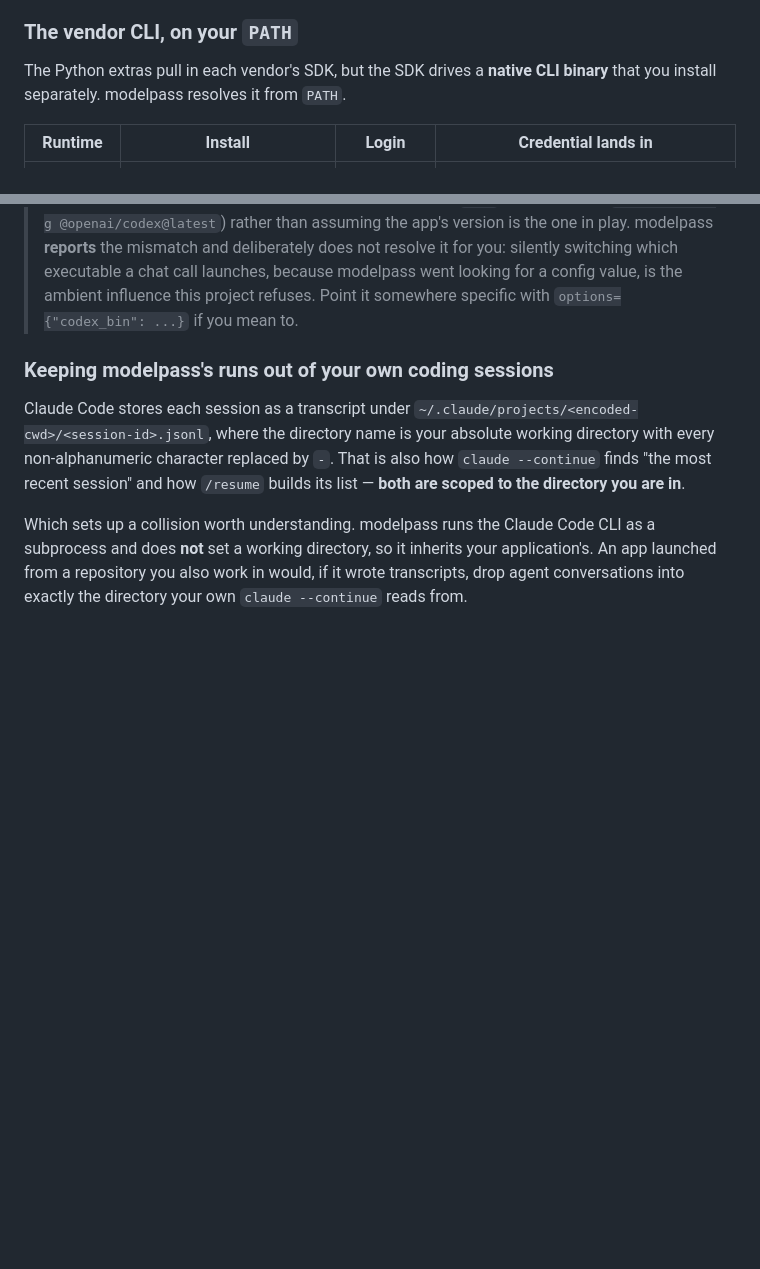
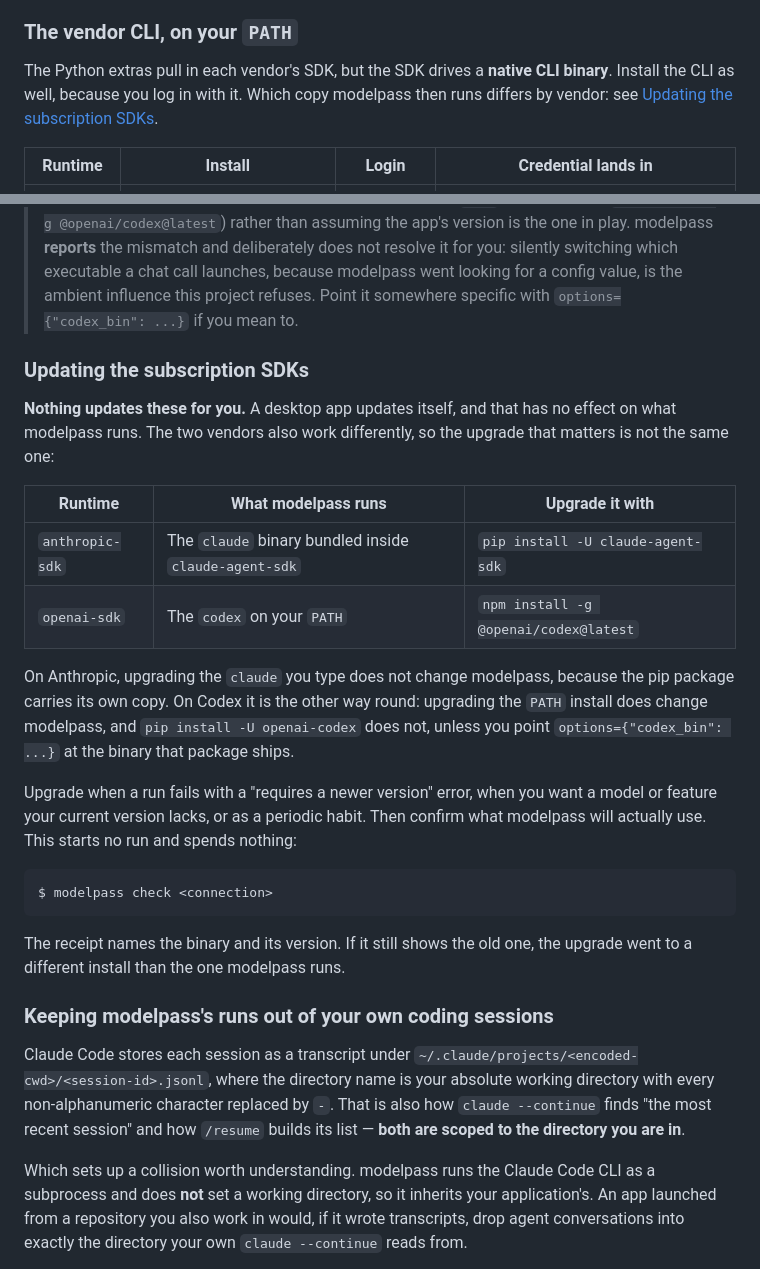
Before and after one commit to staceyfarias/modelpass, a Markdown page: README.md, 2 parts joined by grey strips. Rendered like a GitHub page; blank space fills up the shorter version.

````diff
--- a/README.md
+++ b/README.md
@@ -128,8 +128,9 @@ drives what you already have.
 
 ### The vendor CLI, on your `PATH`
 
-The Python extras pull in each vendor's SDK, but the SDK drives a **native CLI binary**
-that you install separately. modelpass resolves it from `PATH`.
+The Python extras pull in each vendor's SDK, but the SDK drives a **native CLI binary**.
+Install the CLI as well, because you log in with it. Which copy modelpass then runs
+differs by vendor: see [Updating the subscription SDKs](#updating-the-subscription-sdks).
 
 | Runtime | Install | Login | Credential lands in |
 | --- | --- | --- | --- |
@@ -359,6 +360,33 @@ receipt is the answer and the shell is not.
 > call launches, because modelpass went looking for a config value, is the ambient
 > influence this project refuses. Point it somewhere specific with
 > `options={"codex_bin": ...}` if you mean to.
+
+### Updating the subscription SDKs
+
+**Nothing updates these for you.** A desktop app updates itself, and that has no effect
+on what modelpass runs. The two vendors also work differently, so the upgrade that
+matters is not the same one:
+
+| Runtime | What modelpass runs | Upgrade it with |
+| --- | --- | --- |
+| `anthropic-sdk` | The `claude` binary bundled inside `claude-agent-sdk` | `pip install -U claude-agent-sdk` |
+| `openai-sdk` | The `codex` on your `PATH` | `npm install -g @openai/codex@latest` |
+
+On Anthropic, upgrading the `claude` you type does not change modelpass, because the
+pip package carries its own copy. On Codex it is the other way round: upgrading the
+`PATH` install does change modelpass, and `pip install -U openai-codex` does not, unless
+you point `options={"codex_bin": ...}` at the binary that package ships.
+
+Upgrade when a run fails with a "requires a newer version" error, when you want a model
+or feature your current version lacks, or as a periodic habit. Then confirm what
+modelpass will actually use. This starts no run and spends nothing:
+
+```
+$ modelpass check <connection>
+```
+
+The receipt names the binary and its version. If it still shows the old one, the
+upgrade went to a different install than the one modelpass runs.
 
 ### Keeping modelpass's runs out of your own coding sessions
 
````
Also changed, not shown: ROADMAP.md (+55 -0 lines).
